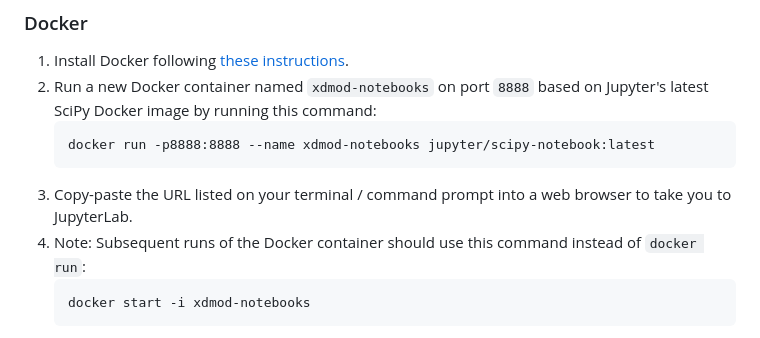
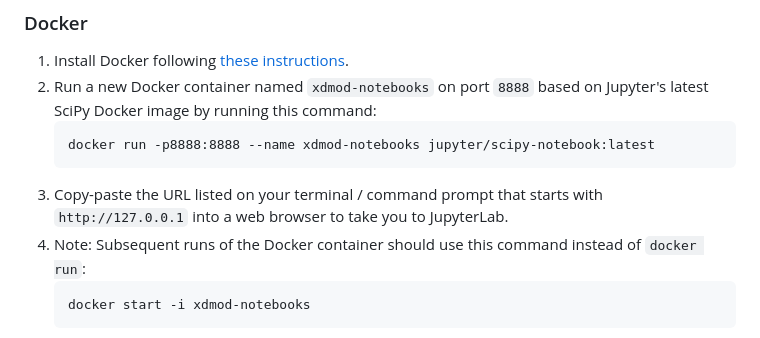
Before and after one commit to ubccr/xdmod-notebooks, a Markdown page: README.md, the part around the change. Drawn GitHub-style.

Commit message:
In Docker instructions, clarify which URL to use.

````diff
--- a/README.md
+++ b/README.md
@@ -18,7 +18,7 @@ Follow the instructions below to set up your system to run the notebooks in Jupy
     ```
     docker run -p8888:8888 --name xdmod-notebooks jupyter/scipy-notebook:latest
     ```
-1. Copy-paste the URL listed on your terminal / command prompt into a web browser to take you to JupyterLab.
+1. Copy-paste the URL listed on your terminal / command prompt that starts with `http://127.0.0.1` into a web browser to take you to JupyterLab.
 1. Note: Subsequent runs of the Docker container should use this command instead of `docker run`:
     ```
     docker start -i xdmod-notebooks
````
